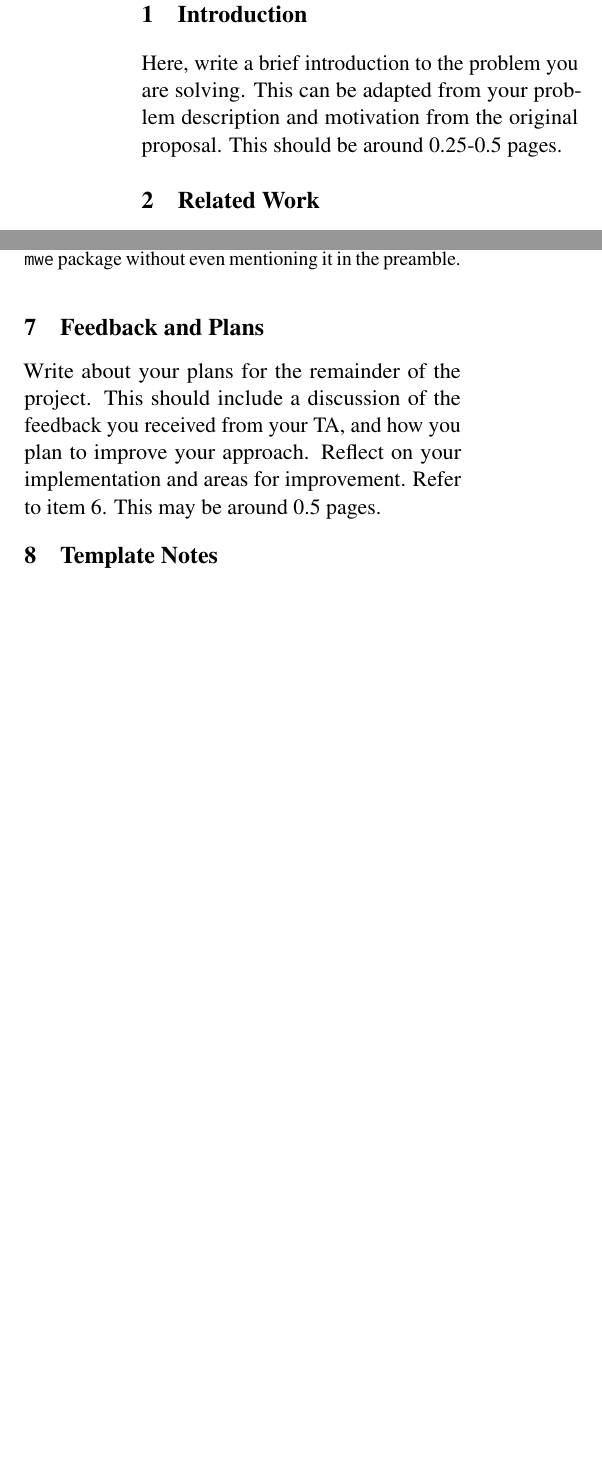
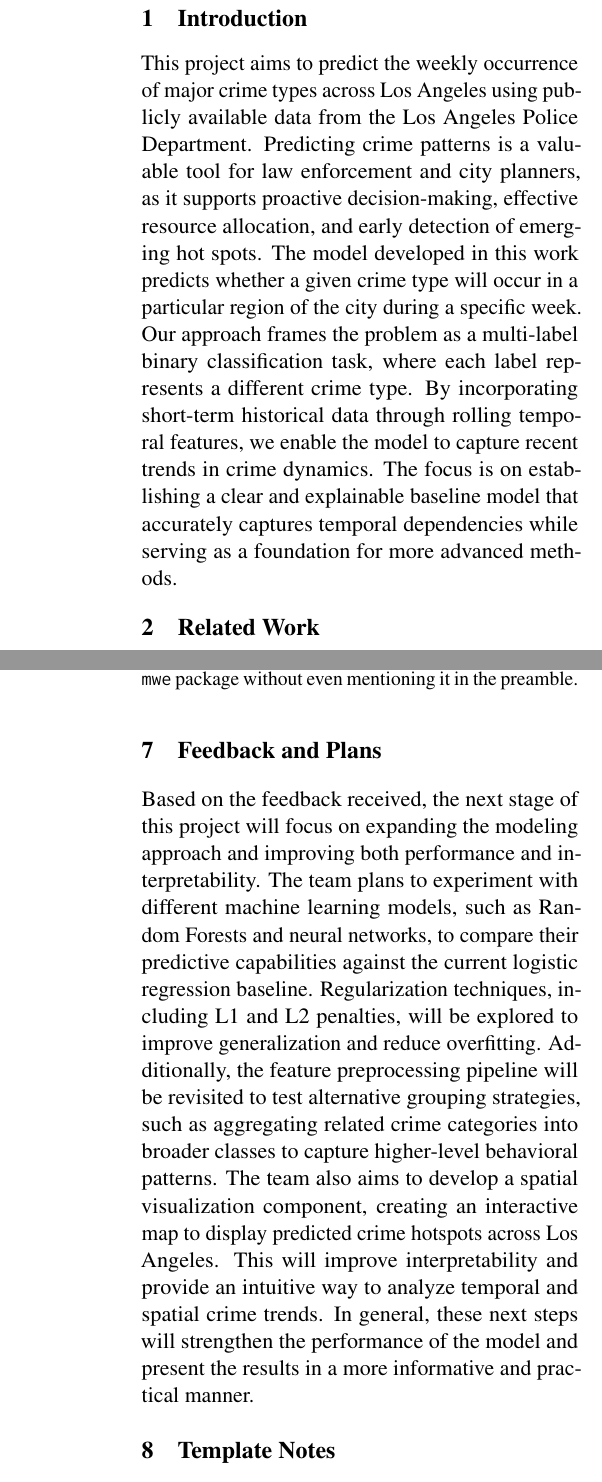
Before and after one commit to charcoalyy/la-crime, a LaTeX document (latex_report/main.tex): two parts of the columns of page 1 of 2 before the commit and two parts of the columns of pages 1 and 2 of 3 after it, joined at a grey line, cut so that both start at the same text, the shorter picture padded with empty space. Compiled offline with pdfLaTeX.

Commit message:
Update main.tex
Wrote intro, implementation, feedback paragraphs

```diff
--- a/latex_report/main.tex
+++ b/latex_report/main.tex
@@ -27,7 +27,7 @@
 \title{Group X Progress Report:\\My Group's Project Name}
 
 
-\author{First Author, Second Author, Third Author \\
+\author{Arjun Karthik, Alina Zeng, Stanley Chen \\
   \texttt{\{macid1,macid2,macid3\}@mcmaster.ca} }
 
 %\author{
@@ -75,7 +75,8 @@
 
 \section{Introduction}
 
-Here, write a brief introduction to the problem you are solving. This can be adapted from your problem description and motivation from the original proposal. This should be around 0.25-0.5 pages.
+This project aims to predict the weekly occurrence of major crime types across Los Angeles using publicly available data from the Los Angeles Police Department. Predicting crime patterns is a valuable tool for law enforcement and city planners, as it supports proactive decision-making, effective resource allocation, and early detection of emerging hot spots. The model developed in this work predicts whether a given crime type will occur in a particular region of the city during a specific week.
+Our approach frames the problem as a multi-label binary classification task, where each label represents a different crime type. By incorporating short-term historical data through rolling temporal features, we enable the model to capture recent trends in crime dynamics. The focus is on establishing a clear and explainable baseline model that accurately captures temporal dependencies while serving as a foundation for more advanced methods.
 
 \section{Related Work}
 
@@ -99,7 +102,7 @@ How are you evaluating your model? What results do you have so far? What are you
 
 \section{Feedback and Plans}
 
-Write about your plans for the remainder of the project. This should include a discussion of the feedback you received from your TA, and how you plan to improve your approach. Reflect on your implementation and areas for improvement. Refer to item 6. This may be around 0.5 pages.
+Based on the feedback received, the next stage of this project will focus on expanding the modeling approach and improving both performance and interpretability. The team plans to experiment with different machine learning models, such as Random Forests and neural networks, to compare their predictive capabilities against the current logistic regression baseline. Regularization techniques, including L1 and L2 penalties, will be explored to improve generalization and reduce overfitting. Additionally, the feature preprocessing pipeline will be revisited to test alternative grouping strategies, such as aggregating related crime categories into broader classes to capture higher-level behavioral patterns. The team also aims to develop a spatial visualization component, creating an interactive map to display predicted crime hotspots across Los Angeles. This will improve interpretability and provide an intuitive way to analyze temporal and spatial crime trends. In general, these next steps will strengthen the performance of the model and present the results in a more informative and practical manner.
 
 \section{Template Notes}
 
```
Also changed, not shown: latex_report/main.tex (4 more changed lines).
